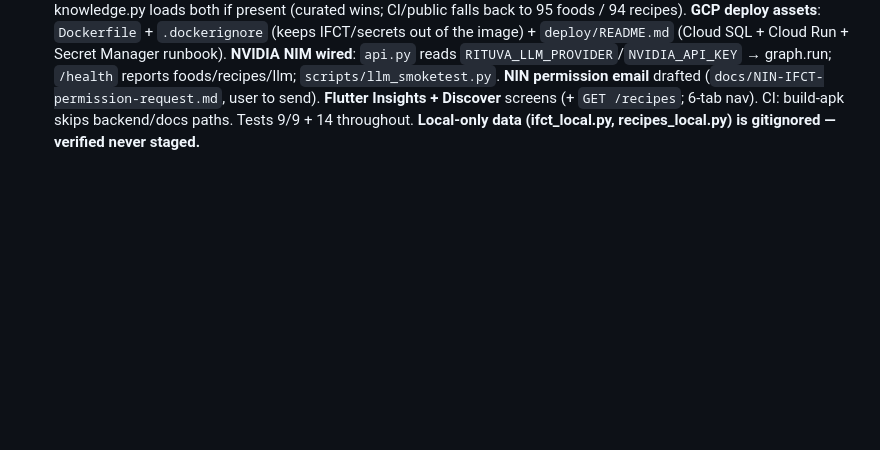
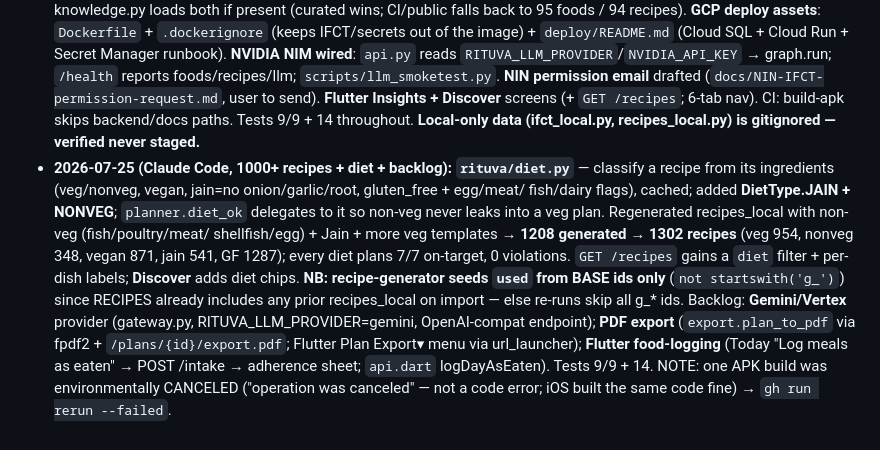
Before and after one commit to ankitjha67/Rituva, a Markdown page: CONTEXT.md, the part around the change. Rendered like a GitHub page; blank space fills up the shorter version.

Commit message:
docs: sync CONTEXT — 1302 recipes + diet classification, Gemini, PDF, food-logging
Co-Authored-By: Claude Opus 4.8 <noreply@anthropic.com>

```diff
--- a/CONTEXT.md
+++ b/CONTEXT.md
@@ -192,3 +192,17 @@ uvicorn rituva.api:app --reload   # API + Swagger at /docs; PWA at http://localh
   drafted (`docs/NIN-IFCT-permission-request.md`, user to send). **Flutter Insights + Discover** screens
   (+ `GET /recipes`; 6-tab nav). CI: build-apk skips backend/docs paths. Tests 9/9 + 14 throughout.
   **Local-only data (ifct_local.py, recipes_local.py) is gitignored — verified never staged.**
+- **2026-07-25 (Claude Code, 1000+ recipes + diet + backlog):** **`rituva/diet.py`** — classify a
+  recipe from its ingredients (veg/nonveg, vegan, jain=no onion/garlic/root, gluten_free + egg/meat/
+  fish/dairy flags), cached; added **DietType.JAIN + NONVEG**; `planner.diet_ok` delegates to it so
+  non-veg never leaks into a veg plan. Regenerated recipes_local with non-veg (fish/poultry/meat/
+  shellfish/egg) + Jain + more veg templates → **1208 generated → 1302 recipes** (veg 954, nonveg 348,
+  vegan 871, jain 541, GF 1287); every diet plans 7/7 on-target, 0 violations. `GET /recipes` gains a
+  `diet` filter + per-dish labels; **Discover** adds diet chips. **NB: recipe-generator seeds `used`
+  from BASE ids only** (`not startswith('g_')`) since RECIPES already includes any prior recipes_local
+  on import — else re-runs skip all g_* ids. Backlog: **Gemini/Vertex** provider (gateway.py,
+  RITUVA_LLM_PROVIDER=gemini, OpenAI-compat endpoint); **PDF export** (`export.plan_to_pdf` via fpdf2 +
+  `/plans/{id}/export.pdf`; Flutter Plan Export▾ menu via url_launcher); **Flutter food-logging**
+  (Today "Log meals as eaten" → POST /intake → adherence sheet; `api.dart` logDayAsEaten). Tests 9/9 +
+  14. NOTE: one APK build was environmentally CANCELED ("operation was canceled" — not a code error;
+  iOS built the same code fine) → `gh run rerun --failed`.
```
